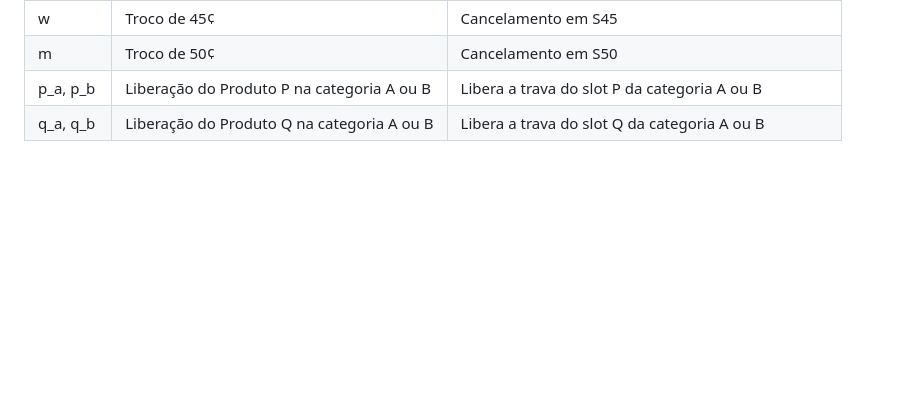
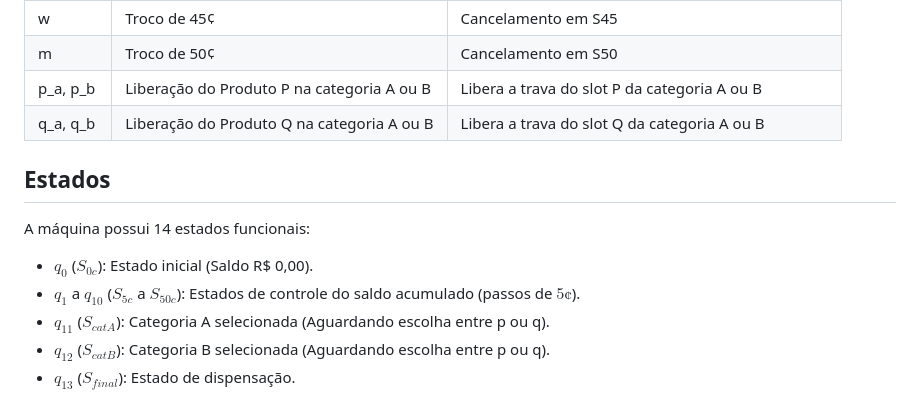
Before and after one commit to isa-cozendey/vending_machine, a Markdown page: readme.md, the part around the change. GitHub-like rendering; blank space fills up the shorter version.

```diff
--- a/readme.md
+++ b/readme.md
@@ -142,3 +142,12 @@ A máquina aceita moedas de 5¢, 10¢ e 25¢, acumulando saldo até o limite má
     </tr>
   </tbody>
 </table>
+
+## Estados
+
+A máquina possui 14 estados funcionais:
+* $q_0$ ($S_{0c}$): Estado inicial (Saldo R$ 0,00).
+* $q_1$ a $q_{10}$ ($S_{5c}$ a $S_{50c}$): Estados de controle do saldo acumulado (passos de $5¢$).
+* $q_{11}$ ($S_{catA}$): Categoria A selecionada (Aguardando escolha entre p ou q).
+* $q_{12}$ ($S_{catB}$): Categoria B selecionada (Aguardando escolha entre p ou q).
+* $q_{13}$ ($S_{final}$): Estado de dispensação.
```
